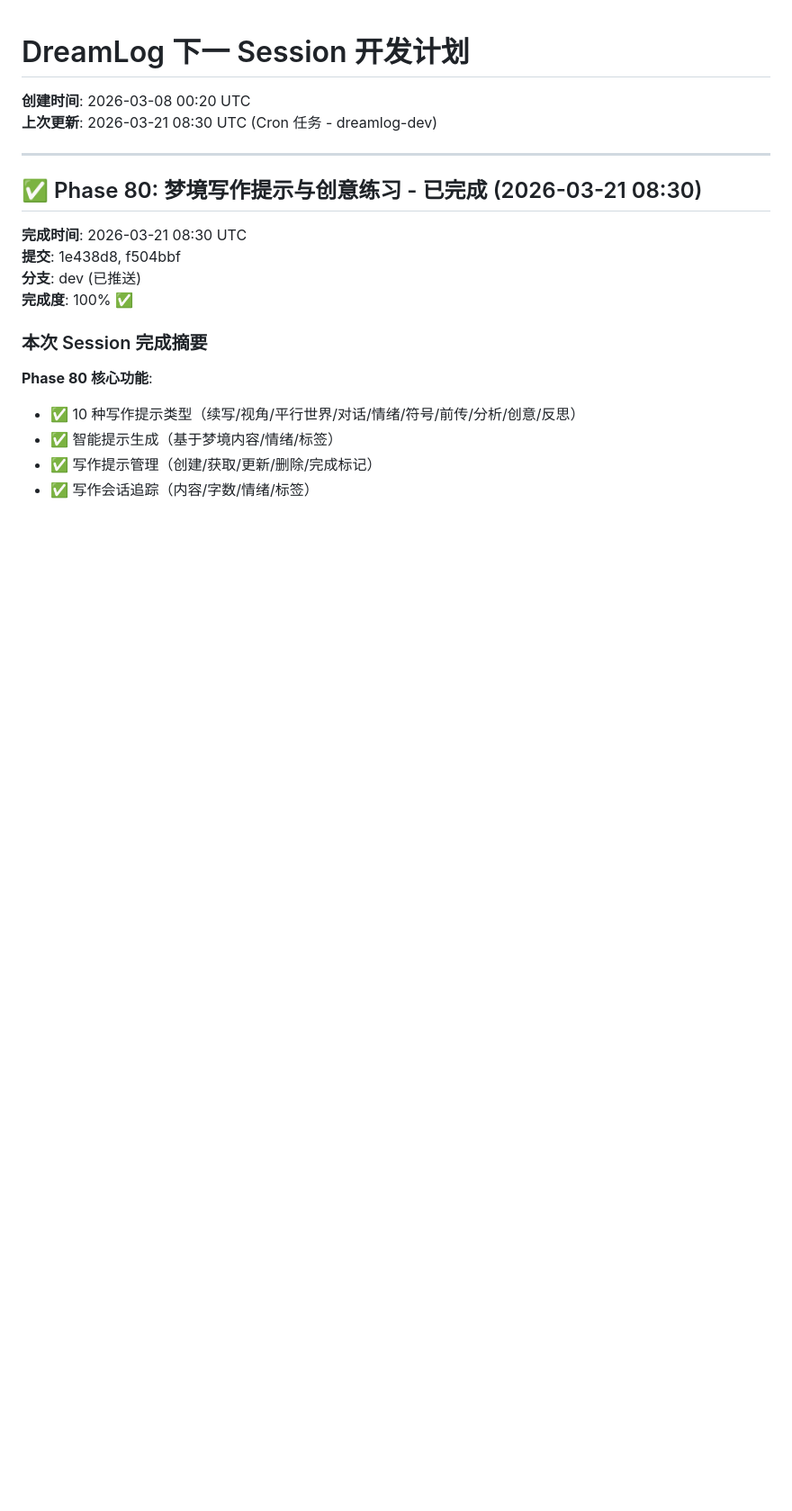
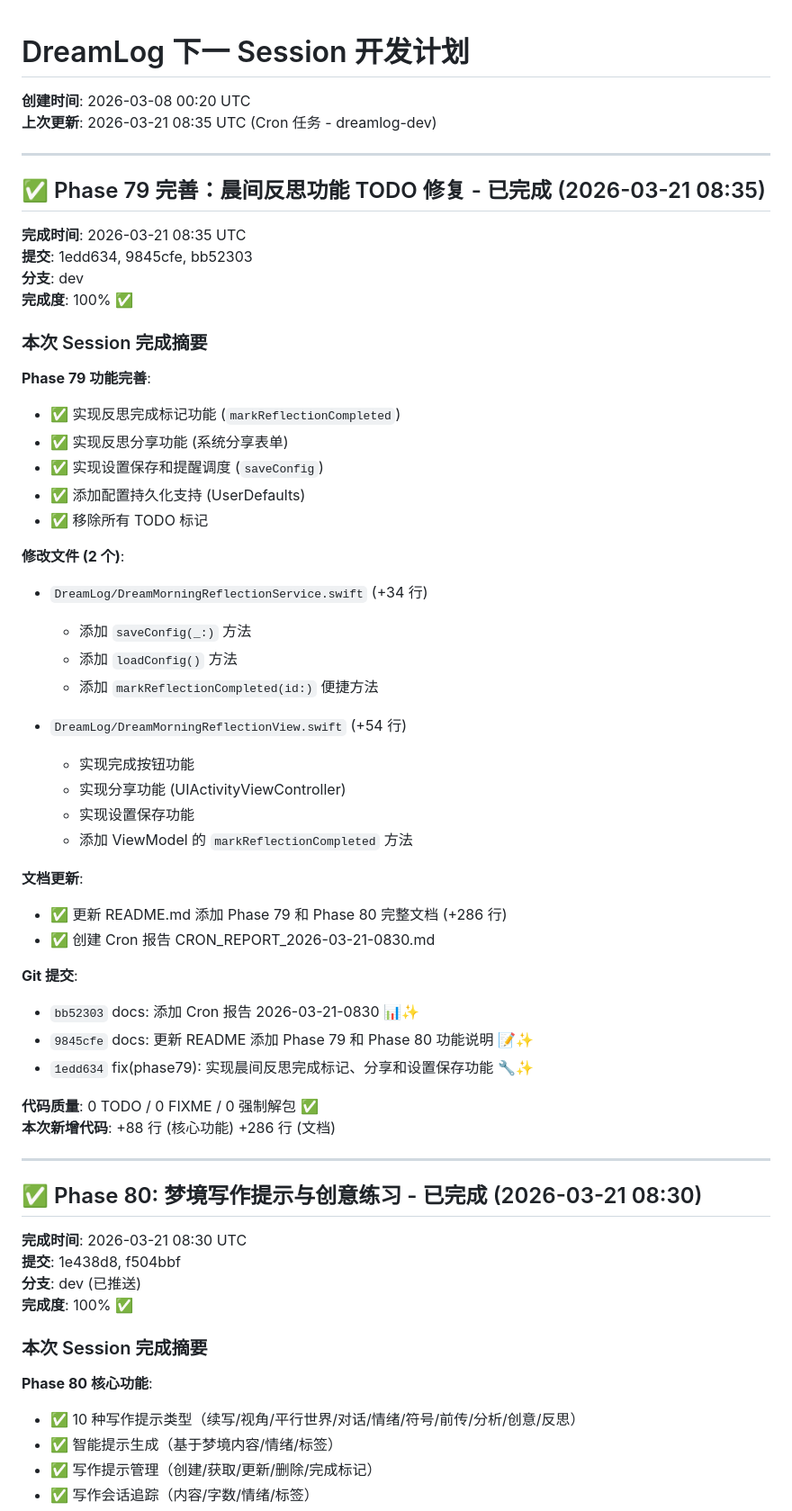
Before and after one commit to flowerhai/DreamLog, a Markdown page: NEXT_SESSION_PLAN.md, the part around the change. Shown at 90% size. Drawn GitHub-style; blank space fills up the shorter version.

Commit message:
docs: 更新 NEXT_SESSION_PLAN.md 添加 Phase 79 完善记录 📝✨

```diff
--- a/NEXT_SESSION_PLAN.md
+++ b/NEXT_SESSION_PLAN.md
@@ -1,7 +1,49 @@
 # DreamLog 下一 Session 开发计划
 
 **创建时间**: 2026-03-08 00:20 UTC
-**上次更新**: 2026-03-21 08:30 UTC (Cron 任务 - dreamlog-dev)
+**上次更新**: 2026-03-21 08:35 UTC (Cron 任务 - dreamlog-dev)
+
+---
+
+## ✅ Phase 79 完善：晨间反思功能 TODO 修复 - 已完成 (2026-03-21 08:35)
+
+**完成时间**: 2026-03-21 08:35 UTC
+**提交**: 1edd634, 9845cfe, bb52303
+**分支**: dev
+**完成度**: 100% ✅
+
+### 本次 Session 完成摘要
+
+**Phase 79 功能完善**:
+- ✅ 实现反思完成标记功能 (`markReflectionCompleted`)
+- ✅ 实现反思分享功能 (系统分享表单)
+- ✅ 实现设置保存和提醒调度 (`saveConfig`)
+- ✅ 添加配置持久化支持 (UserDefaults)
+- ✅ 移除所有 TODO 标记
+
+**修改文件 (2 个)**:
+- `DreamLog/DreamMorningReflectionService.swift` (+34 行)
+  - 添加 `saveConfig(_:)` 方法
+  - 添加 `loadConfig()` 方法
+  - 添加 `markReflectionCompleted(id:)` 便捷方法
+
+- `DreamLog/DreamMorningReflectionView.swift` (+54 行)
+  - 实现完成按钮功能
+  - 实现分享功能 (UIActivityViewController)
+  - 实现设置保存功能
+  - 添加 ViewModel 的 `markReflectionCompleted` 方法
+
+**文档更新**:
+- ✅ 更新 README.md 添加 Phase 79 和 Phase 80 完整文档 (+286 行)
+- ✅ 创建 Cron 报告 CRON_REPORT_2026-03-21-0830.md
+
+**Git 提交**:
+- `bb52303` docs: 添加 Cron 报告 2026-03-21-0830 📊✨
+- `9845cfe` docs: 更新 README 添加 Phase 79 和 Phase 80 功能说明 📝✨
+- `1edd634` fix(phase79): 实现晨间反思完成标记、分享和设置保存功能 🔧✨
+
+**代码质量**: 0 TODO / 0 FIXME / 0 强制解包 ✅
+**本次新增代码**: +88 行 (核心功能) +286 行 (文档)
 
 ---
 
```
